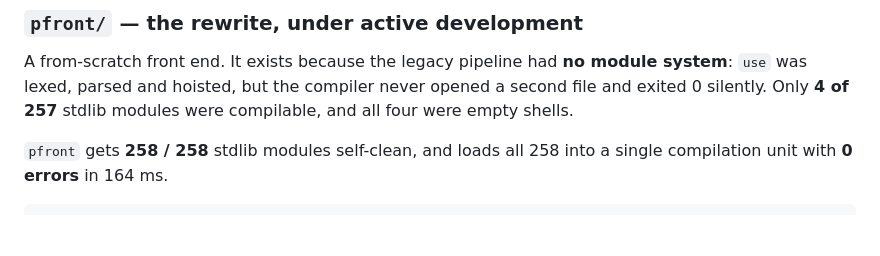
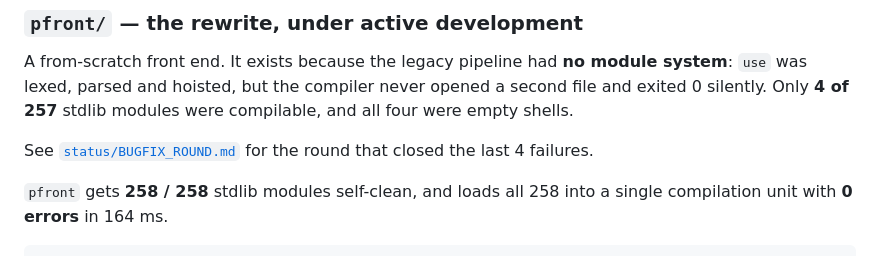
Before and after one commit to Consumed-by-Pride/Pride, a Markdown page: docs/README.md, the part around the change. GitHub-like rendering; blank space fills up the shorter version.

```diff
--- a/docs/README.md
+++ b/docs/README.md
@@ -78,6 +78,9 @@ module system**: `use` was lexed, parsed and hoisted, but the compiler never
 opened a second file and exited 0 silently. Only **4 of 257** stdlib modules
 were compilable, and all four were empty shells.
 
+See [`status/BUGFIX_ROUND.md`](status/BUGFIX_ROUND.md) for the round that
+closed the last 4 failures.
+
 `pfront` gets **258 / 258** stdlib modules self-clean, and loads all 258 into
 a single compilation unit with **0 errors** in 164 ms.
 
```
Also changed, not shown: docs/status/BUGFIX_ROUND.md (added, +238 -0 lines).
